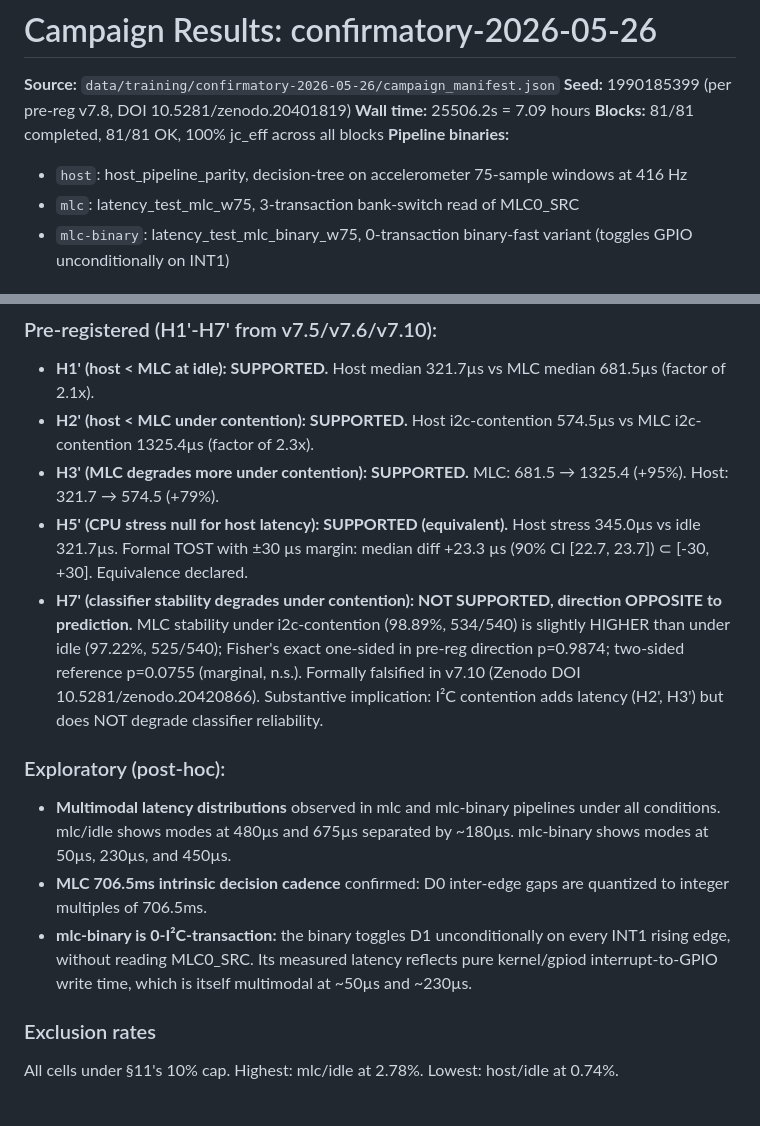
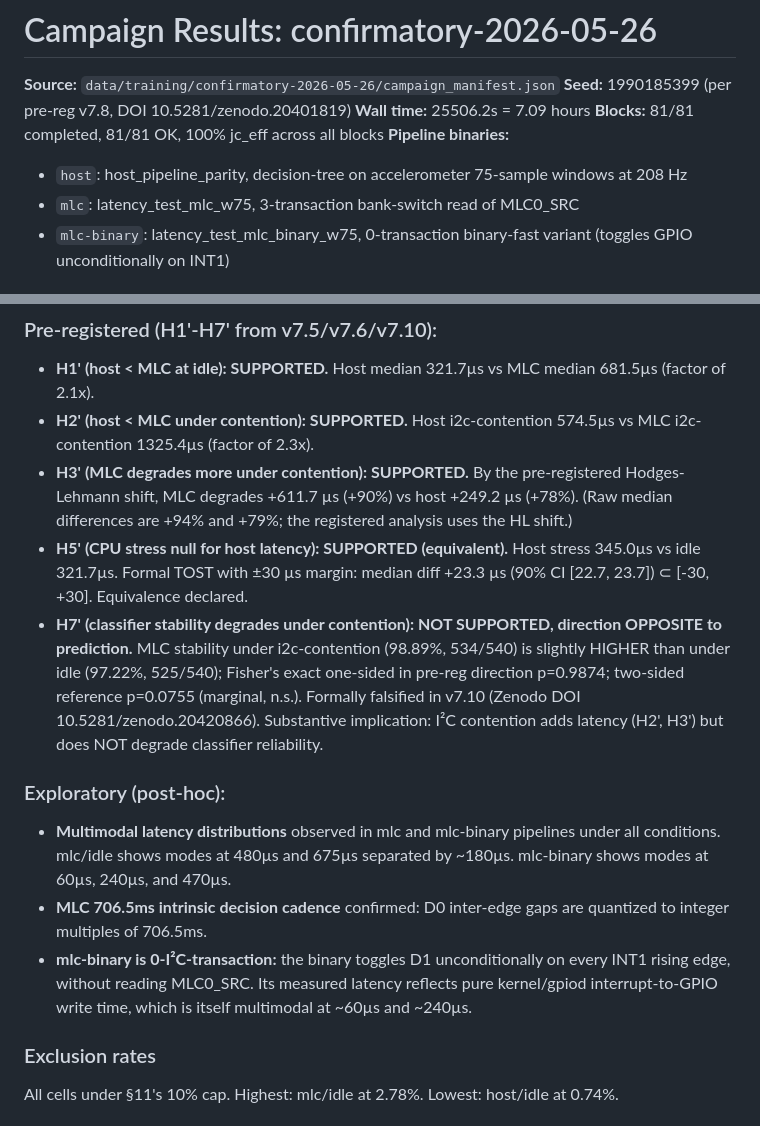
Before and after one commit to akulswami/sensor-mlc-latency, a Markdown page: paper/journal/02-results-table.md, 2 parts joined by grey strips. GitHub-like rendering.

```diff
--- a/paper/journal/02-results-table.md
+++ b/paper/journal/02-results-table.md
@@ -5,7 +5,7 @@
 **Wall time:** 25506.2s = 7.09 hours
 **Blocks:** 81/81 completed, 81/81 OK, 100% jc_eff across all blocks
 **Pipeline binaries:**
-- `host`: host_pipeline_parity, decision-tree on accelerometer 75-sample windows at 416 Hz
+- `host`: host_pipeline_parity, decision-tree on accelerometer 75-sample windows at 208 Hz
 - `mlc`: latency_test_mlc_w75, 3-transaction bank-switch read of MLC0_SRC
 - `mlc-binary`: latency_test_mlc_binary_w75, 0-transaction binary-fast variant (toggles GPIO unconditionally on INT1)
 
@@ -30,14 +30,14 @@ Latency = t(D1 rising) − t(D0 rising) per pre-reg v7 Change 3.
 ### Pre-registered (H1'-H7' from v7.5/v7.6/v7.10):
 - **H1' (host < MLC at idle): SUPPORTED.** Host median 321.7µs vs MLC median 681.5µs (factor of 2.1x).
 - **H2' (host < MLC under contention): SUPPORTED.** Host i2c-contention 574.5µs vs MLC i2c-contention 1325.4µs (factor of 2.3x).
-- **H3' (MLC degrades more under contention): SUPPORTED.** MLC: 681.5 → 1325.4 (+95%). Host: 321.7 → 574.5 (+79%).
+- **H3' (MLC degrades more under contention): SUPPORTED.** By the pre-registered Hodges-Lehmann shift, MLC degrades +611.7 µs (+90%) vs host +249.2 µs (+78%). (Raw median differences are +94% and +79%; the registered analysis uses the HL shift.)
 - **H5' (CPU stress null for host latency): SUPPORTED (equivalent).** Host stress 345.0µs vs idle 321.7µs. Formal TOST with ±30 µs margin: median diff +23.3 µs (90% CI [22.7, 23.7]) ⊂ [-30, +30]. Equivalence declared.
 - **H7' (classifier stability degrades under contention): NOT SUPPORTED, direction OPPOSITE to prediction.** MLC stability under i2c-contention (98.89%, 534/540) is slightly HIGHER than under idle (97.22%, 525/540); Fisher's exact one-sided in pre-reg direction p=0.9874; two-sided reference p=0.0755 (marginal, n.s.). Formally falsified in v7.10 (Zenodo DOI 10.5281/zenodo.20420866). Substantive implication: I²C contention adds latency (H2', H3') but does NOT degrade classifier reliability.
 
 ### Exploratory (post-hoc):
-- **Multimodal latency distributions** observed in mlc and mlc-binary pipelines under all conditions. mlc/idle shows modes at 480µs and 675µs separated by ~180µs. mlc-binary shows modes at 50µs, 230µs, and 450µs.
+- **Multimodal latency distributions** observed in mlc and mlc-binary pipelines under all conditions. mlc/idle shows modes at 480µs and 675µs separated by ~180µs. mlc-binary shows modes at 60µs, 240µs, and 470µs.
 - **MLC 706.5ms intrinsic decision cadence** confirmed: D0 inter-edge gaps are quantized to integer multiples of 706.5ms.
-- **mlc-binary is 0-I²C-transaction:** the binary toggles D1 unconditionally on every INT1 rising edge, without reading MLC0_SRC. Its measured latency reflects pure kernel/gpiod interrupt-to-GPIO write time, which is itself multimodal at ~50µs and ~230µs.
+- **mlc-binary is 0-I²C-transaction:** the binary toggles D1 unconditionally on every INT1 rising edge, without reading MLC0_SRC. Its measured latency reflects pure kernel/gpiod interrupt-to-GPIO write time, which is itself multimodal at ~60µs and ~240µs.
 
 ### Exclusion rates
 All cells under §11's 10% cap. Highest: mlc/idle at 2.78%. Lowest: host/idle at 0.74%.
```
Also changed, not shown: paper/letters/02-table-I.md (added, +20 -0 lines).
